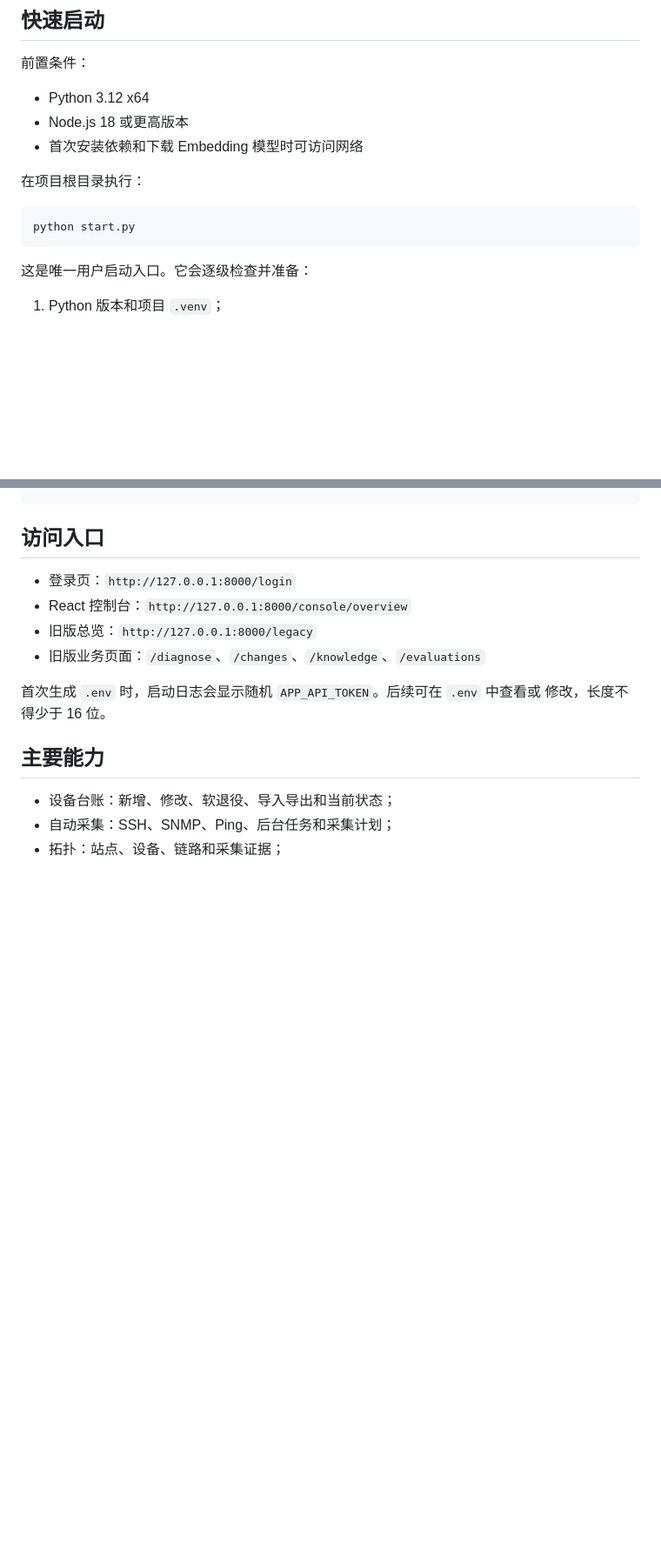
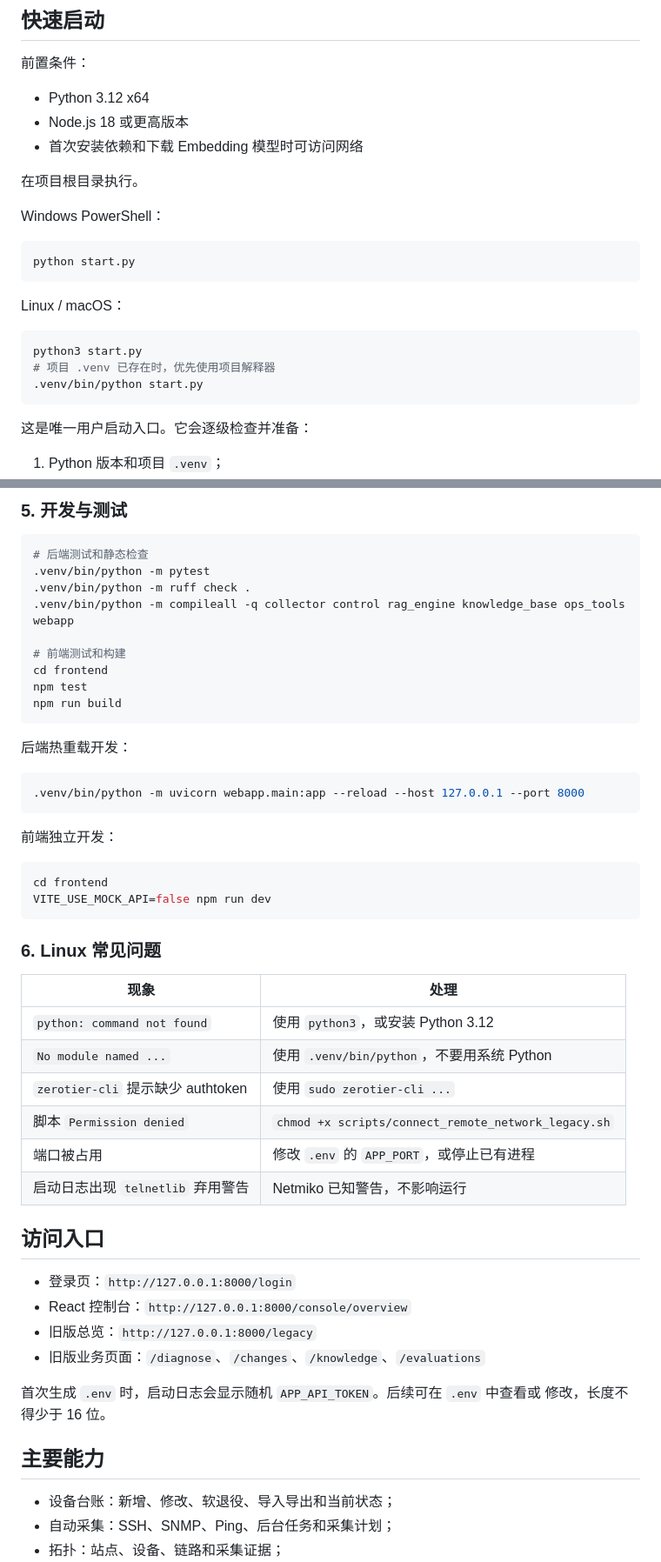
Before and after one commit to A1PHAalpha/-project6, a Markdown page: README.md, 2 parts joined by grey strips. Shown at 87% size. Rendered like a GitHub page; blank space fills up the shorter version.

Commit message:
docs: add Linux run instructions

````diff
--- a/README.md
+++ b/README.md
@@ -14,10 +14,20 @@
 - Node.js 18 或更高版本
 - 首次安装依赖和下载 Embedding 模型时可访问网络
 
-在项目根目录执行：
+在项目根目录执行。
+
+Windows PowerShell：
 
 ```powershell
 python start.py
+```
+
+Linux / macOS：
+
+```bash
+python3 start.py
+# 项目 .venv 已存在时，优先使用项目解释器
+.venv/bin/python start.py
 ```
 
 这是唯一用户启动入口。它会逐级检查并准备：
@@ -58,3 +157,40 @@ python start.py --help
+### 5. 开发与测试
+
+```bash
+# 后端测试和静态检查
+.venv/bin/python -m pytest
+.venv/bin/python -m ruff check .
+.venv/bin/python -m compileall -q collector control rag_engine knowledge_base ops_tools webapp
+
+# 前端测试和构建
+cd frontend
+npm test
+npm run build
+```
+
+后端热重载开发：
+
+```bash
+.venv/bin/python -m uvicorn webapp.main:app --reload --host 127.0.0.1 --port 8000
+```
+
+前端独立开发：
+
+```bash
+cd frontend
+VITE_USE_MOCK_API=false npm run dev
+```
+
+### 6. Linux 常见问题
+
+| 现象 | 处理 |
+|---|---|
+| `python: command not found` | 使用 `python3`，或安装 Python 3.12 |
+| `No module named ...` | 使用 `.venv/bin/python`，不要用系统 Python |
+| `zerotier-cli` 提示缺少 authtoken | 使用 `sudo zerotier-cli ...` |
+| 脚本 `Permission denied` | `chmod +x scripts/connect_remote_network_legacy.sh` |
+| 端口被占用 | 修改 `.env` 的 `APP_PORT`，或停止已有进程 |
+| 启动日志出现 `telnetlib` 弃用警告 | Netmiko 已知警告，不影响运行 |
 
 ## 访问入口
 
````
Also changed, not shown: other parts of README.md (+91 -0 lines).
